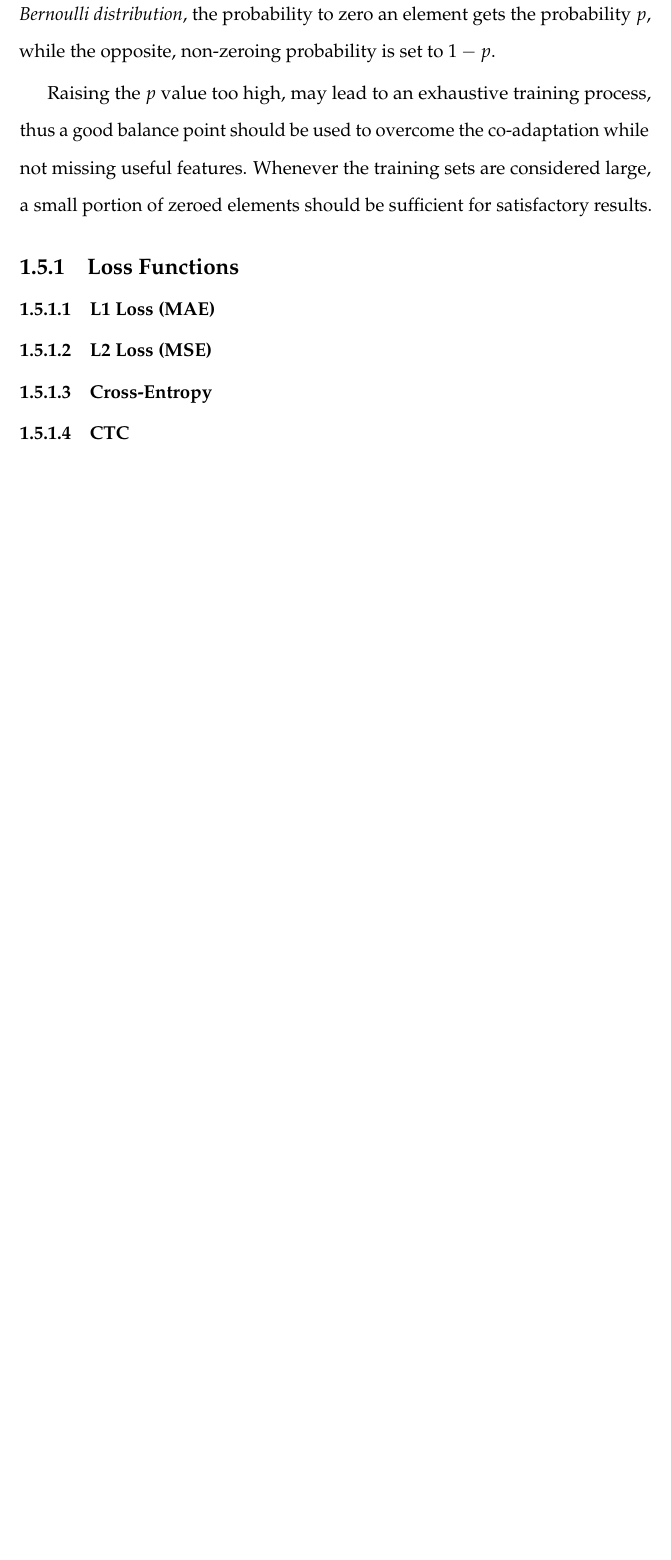
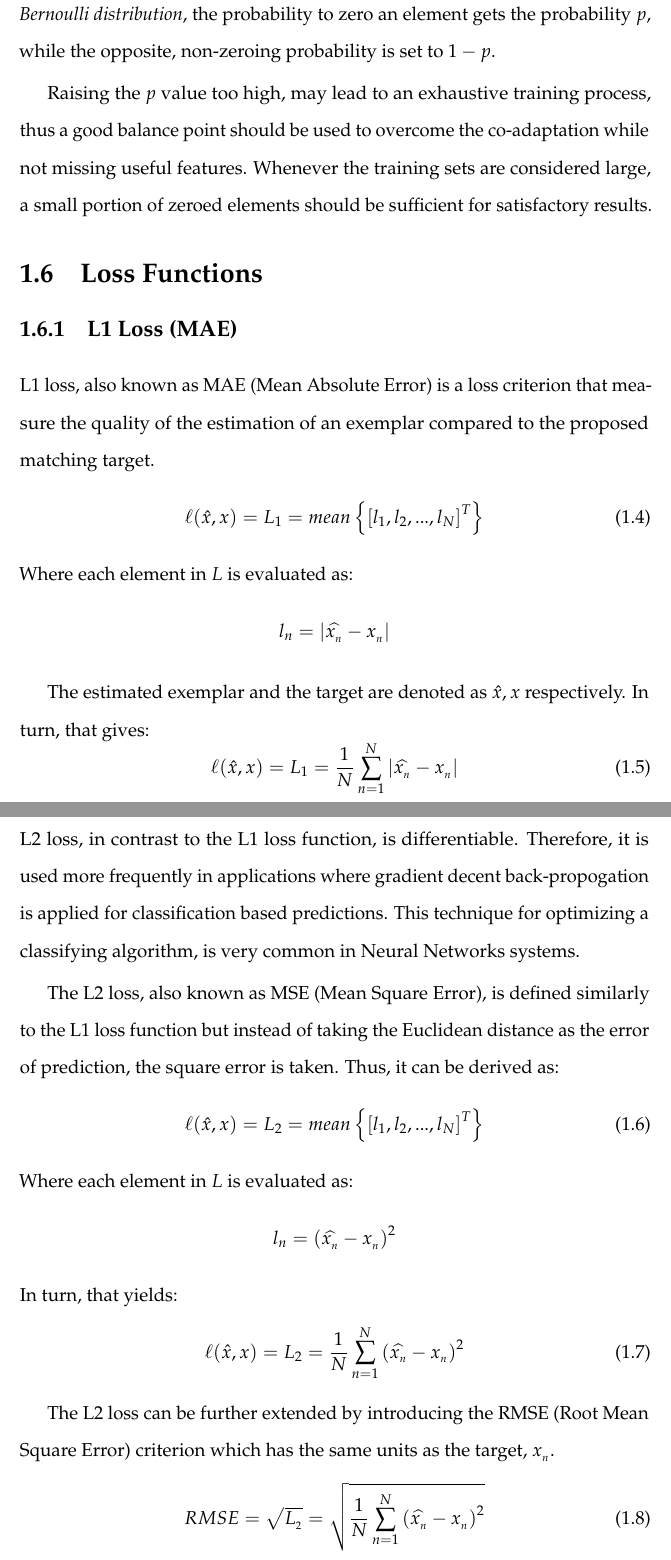
Before and after one commit to aviadb/research, a LaTeX thesis (Dissertation/main.tex, which reads Dissertation/ANN/ann.tex): part of page 26 of 41 before the commit and two parts of pages 26 and 27 of 44 after it, the two joined at a grey line, cut so that both start at the same text, the shorter picture padded with empty space. Compiled offline with pdfLaTeX.

Commit message:
update ANN chapter with loss functions

```diff
--- a/Dissertation/ANN/ann.tex
+++ b/Dissertation/ANN/ann.tex
@@ -412,8 +412,48 @@ a good balance point should be used to overcome the co-adaptation while not miss
 useful features. Whenever the training sets are considered large, a small portion
 of zeroed elements should be sufficient for satisfactory results.
 
-\subsection{Loss Functions}
-\subsubsection{L1 Loss (MAE)}
-\subsubsection{L2 Loss (MSE)}
-\subsubsection{Cross-Entropy}
-\subsubsection{CTC}
+\section{Loss Functions}
+\subsection{L1 Loss (MAE)}
+L1 loss, also known as MAE (Mean Absolute Error) is a
+loss criterion that measure the quality of the estimation
+of an exemplar compared to the proposed matching target.
+\begin{align}
+    \ell(\hat{x}, x) & = L_{1} = mean\left\{ \left[ l_{1}, l_{2},...,l_{N}\right]^{T}\right\}
+\end{align}
+Where each element in \(L\) is evaluated as:
+\[ l_{n} = |\widehat{x_{_{n}}} - x_{_{n}}| \]
+
+The estimated exemplar and the target are denoted as \(\hat{x}, x\)
+respectively. In turn, that gives:
+\begin{equation}
+    \ell(\hat{x}, x) = L_{1} = \frac{1}{N} \sum_{n=1}^{N} |\widehat{x_{_{n}}} - x_{_{n}}|
+\end{equation}
+\subsection{L2 Loss (MSE)}
+L2 loss, in contrast to the L1 loss function, is differentiable. Therefore,
+it is used more frequently in applications where
+gradient decent back-propogation is applied for classification based
+predictions. This technique for optimizing a classifying algorithm,
+is very common in Neural Networks systems.
+
+The L2 loss, also known as MSE (Mean Square Error), is defined similarly to
+the L1 loss function but instead of taking the Euclidean distance as
+the error of prediction, the square error is taken. Thus,
+it can be derived as:
+\begin{align}
+    \ell(\hat{x}, x) & = L_{2} = mean\left\{ \left[ l_{1}, l_{2},...,l_{N}\right]^{T}\right\}
+\end{align}
+Where each element in \(L\) is evaluated as:
+\begin{equation*}
+    l_{n} = \left(\widehat{x_{_{n}}} - x_{_{n}}\right)^{2}
+\end{equation*}
+In turn, that yields:
+\begin{equation}
+    \ell(\hat{x}, x) = L_{2} = \frac{1}{N} \sum_{n=1}^{N} \left(\widehat{x_{_{n}}} - x_{_{n}}\right)^{2}
+\end{equation}
+
+The L2 loss can be further extended by introducing the
+RMSE (Root Mean Square Error) criterion which has the same units
+as the target, \(x_{_{n}}\).
+\begin{equation}
+    RMSE = \sqrt{L_{_{2}}} = \sqrt{\frac{1}{N} \sum_{n=1}^{N} \left(\widehat{x_{_{n}}} - x_{_{n}}\right)^{2}}
+\end{equation}
```
Also changed, not shown: Dissertation/ANN/images/ctc_rnn.png (added), Dissertation/ANN/images/l1l2huber_comparison.png (added), Dissertation/ANN/ann.tex (57 more changed lines).
